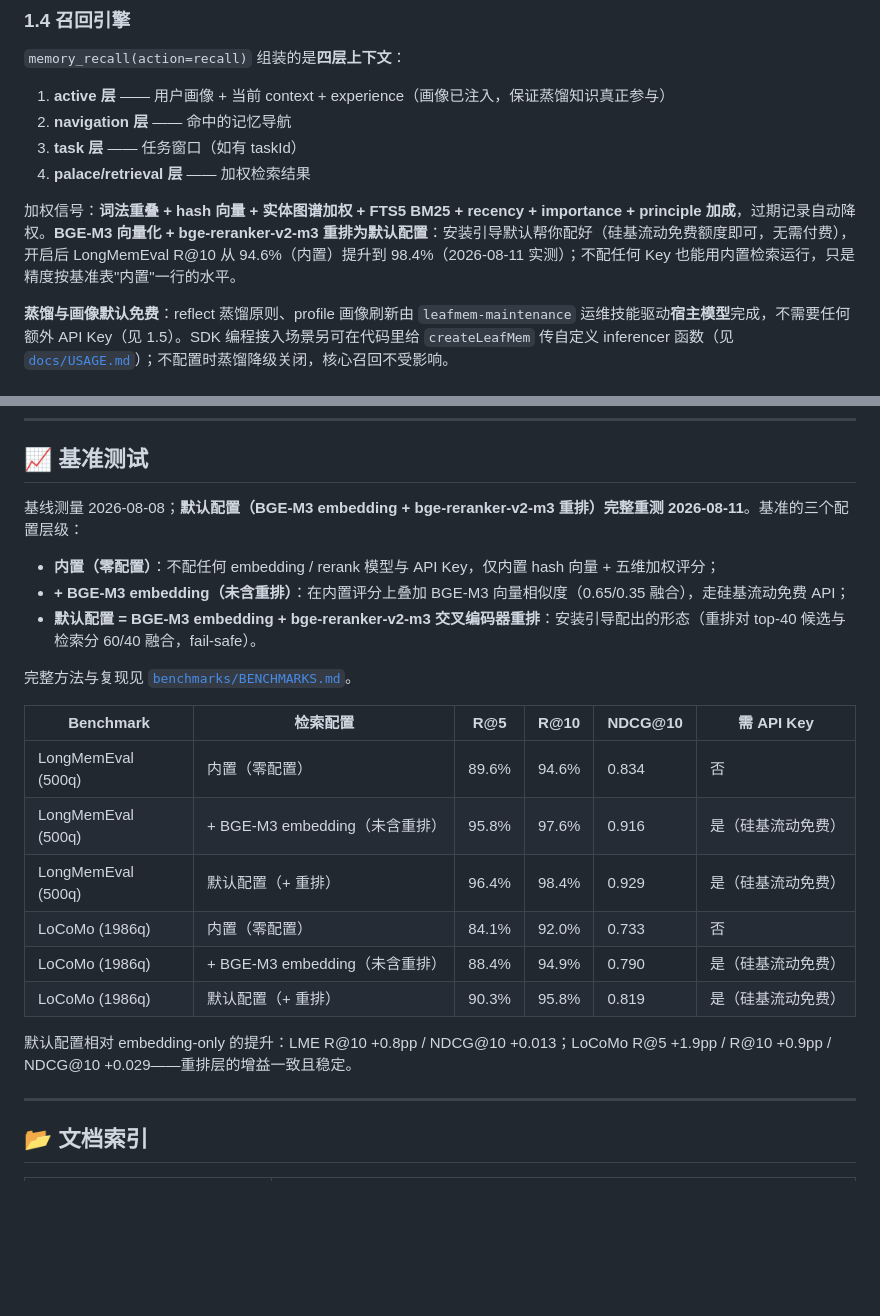
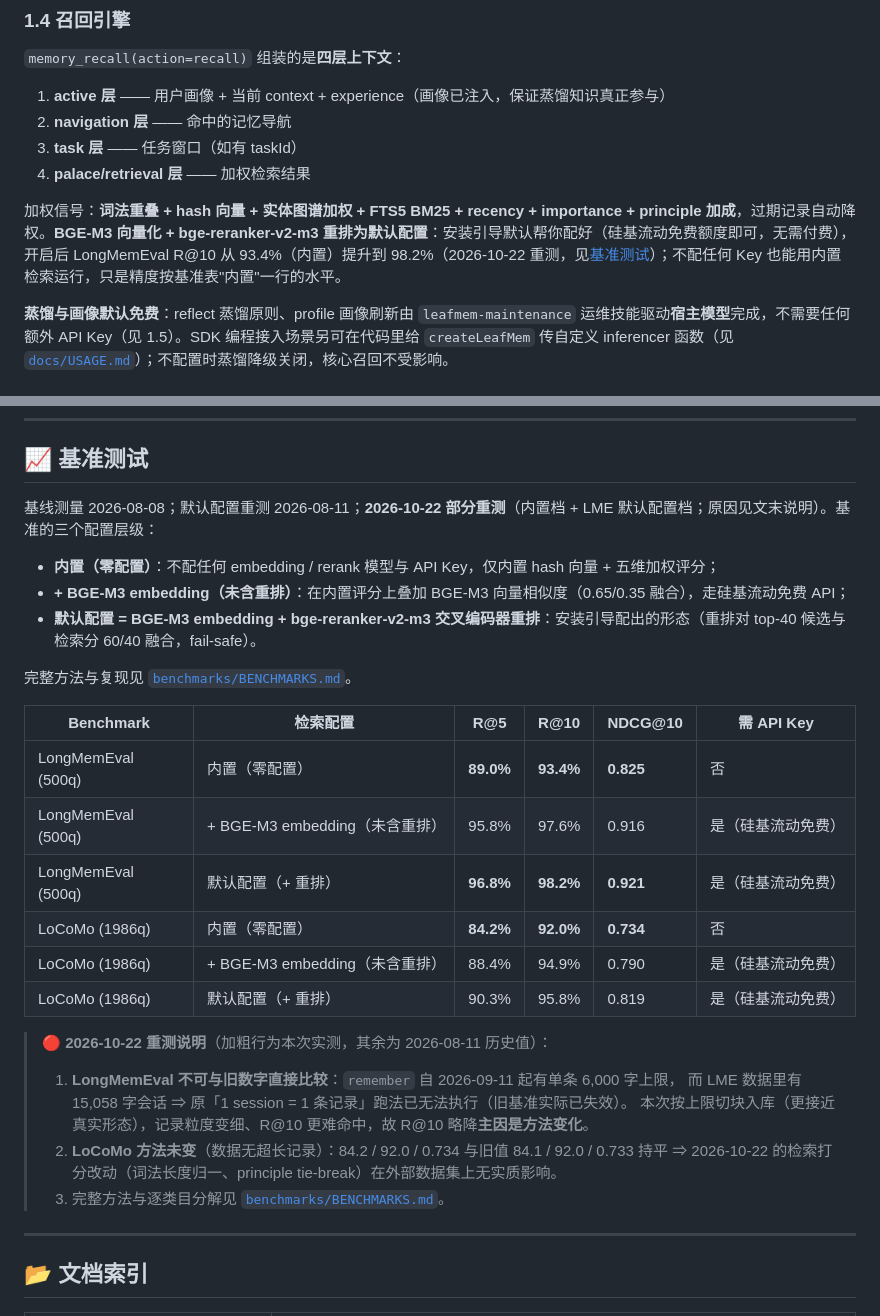
Before and after one commit to xdragonjia/leafmem, a Markdown page: README.md, 2 parts joined by grey strips. Rendered like a GitHub page; blank space fills up the shorter version.

Commit message:
docs(bench): 2026-10-22 重测结果入表（内置档 + LME 默认配置档）
- LongMemEval 500q 内置:   89.0 / 93.4 / 0.825（切块后，与 08-11 不可直接比）
- LongMemEval 500q 默认配置: 96.8 / 98.2 / 0.921（4.0s/q，$0）—— 与旧 96.4/98.4/0.929 基本持平
- LoCoMo 1986q 内置:      84.2 / 92.0 / 0.734 —— 方法未变，与旧 84.1/92.0/0.733 逐项持平
- 未重测档（LME/LoCoMo 的 +embedding、LoCoMo 默认配置）保留 08-11 值并明确标注

结论：本日检索打分改动（词法长度归一、principle tie-break）在公开基准上无实质影响；
LoCoMo 持平是最好的证据（方法未变、只换了打分）。

```diff
--- a/README.md
+++ b/README.md
@@ -152,7 +152,7 @@ LeafMem 把记忆操作收敛为**四个面向闭环环节**的工具，每个
 3. **task 层** —— 任务窗口（如有 taskId）
 4. **palace/retrieval 层** —— 加权检索结果
 
-加权信号：**词法重叠 + hash 向量 + 实体图谱加权 + FTS5 BM25 + recency + importance + principle 加成**，过期记录自动降权。**BGE-M3 向量化 + bge-reranker-v2-m3 重排为默认配置**：安装引导默认帮你配好（硅基流动免费额度即可，无需付费），开启后 LongMemEval R@10 从 94.6%（内置）提升到 98.4%（2026-08-11 实测）；不配任何 Key 也能用内置检索运行，只是精度按基准表"内置"一行的水平。
+加权信号：**词法重叠 + hash 向量 + 实体图谱加权 + FTS5 BM25 + recency + importance + principle 加成**，过期记录自动降权。**BGE-M3 向量化 + bge-reranker-v2-m3 重排为默认配置**：安装引导默认帮你配好（硅基流动免费额度即可，无需付费），开启后 LongMemEval R@10 从 93.4%（内置）提升到 98.2%（2026-10-22 重测，见[基准测试](#-基准测试)）；不配任何 Key 也能用内置检索运行，只是精度按基准表"内置"一行的水平。
 
 **蒸馏与画像默认免费**：reflect 蒸馏原则、profile 画像刷新由 `leafmem-maintenance` 运维技能驱动**宿主模型**完成，不需要任何额外 API Key（见 1.5）。SDK 编程接入场景另可在代码里给 `createLeafMem` 传自定义 inferencer 函数（见 [`docs/USAGE.md`](docs/USAGE.md)）；不配置时蒸馏降级关闭，核心召回不受影响。
 
@@ -549,7 +549,7 @@ python3 ops/status_page_gen.py --backfill-superseded-by  # 给早期缺指针的
 
 ## 📈 基准测试
 
-基线测量 2026-08-08；**默认配置（BGE-M3 embedding + bge-reranker-v2-m3 重排）完整重测 2026-08-11**。基准的三个配置层级：
+基线测量 2026-08-08；默认配置重测 2026-08-11；**2026-10-22 部分重测**（内置档 + LME 默认配置档；原因见文末说明）。基准的三个配置层级：
 
 - **内置（零配置）**：不配任何 embedding / rerank 模型与 API Key，仅内置 hash 向量 + 五维加权评分；
 - **+ BGE-M3 embedding（未含重排）**：在内置评分上叠加 BGE-M3 向量相似度（0.65/0.35 融合），走硅基流动免费 API；
@@ -559,14 +559,20 @@ python3 ops/status_page_gen.py --backfill-superseded-by  # 给早期缺指针的
 
 | Benchmark | 检索配置 | R@5 | R@10 | NDCG@10 | 需 API Key |
 |-----------|---------|-----|------|---------|-----------|
-| LongMemEval (500q) | 内置（零配置） | 89.6% | 94.6% | 0.834 | 否 |
+| LongMemEval (500q) | 内置（零配置） | **89.0%** | **93.4%** | **0.825** | 否 |
 | LongMemEval (500q) | + BGE-M3 embedding（未含重排） | 95.8% | 97.6% | 0.916 | 是（硅基流动免费） |
-| LongMemEval (500q) | 默认配置（+ 重排） | 96.4% | 98.4% | 0.929 | 是（硅基流动免费） |
-| LoCoMo (1986q) | 内置（零配置） | 84.1% | 92.0% | 0.733 | 否 |
+| LongMemEval (500q) | 默认配置（+ 重排） | **96.8%** | **98.2%** | **0.921** | 是（硅基流动免费） |
+| LoCoMo (1986q) | 内置（零配置） | **84.2%** | **92.0%** | **0.734** | 否 |
 | LoCoMo (1986q) | + BGE-M3 embedding（未含重排） | 88.4% | 94.9% | 0.790 | 是（硅基流动免费） |
 | LoCoMo (1986q) | 默认配置（+ 重排） | 90.3% | 95.8% | 0.819 | 是（硅基流动免费） |
 
-默认配置相对 embedding-only 的提升：LME R@10 +0.8pp / NDCG@10 +0.013；LoCoMo R@5 +1.9pp / R@10 +0.9pp / NDCG@10 +0.029——重排层的增益一致且稳定。
+> 🔴 **2026-10-22 重测说明**（加粗行为本次实测，其余为 2026-08-11 历史值）：
+> 1. **LongMemEval 不可与旧数字直接比较**：`remember` 自 2026-09-11 起有单条 6,000 字上限，
+>    而 LME 数据里有 15,058 字会话 ⇒ 原「1 session = 1 条记录」跑法已无法执行（旧基准实际已失效）。
+>    本次按上限切块入库（更接近真实形态），记录粒度变细、R@10 更难命中，故 R@10 略降**主因是方法变化**。
+> 2. **LoCoMo 方法未变**（数据无超长记录）：84.2 / 92.0 / 0.734 与旧值 84.1 / 92.0 / 0.733 持平
+>    ⇒ 2026-10-22 的检索打分改动（词法长度归一、principle tie-break）在外部数据集上无实质影响。
+> 3. 完整方法与逐类目分解见 [`benchmarks/BENCHMARKS.md`](benchmarks/BENCHMARKS.md)。
 
 ---
 
```
Also changed, not shown: benchmarks/BENCHMARKS.md (+1 -1 lines).
